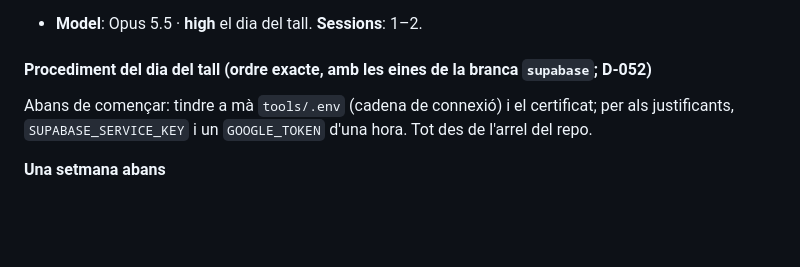
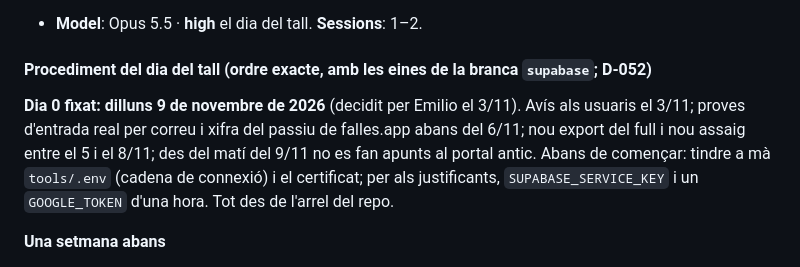
Before and after one commit to fallaportal/fallaportal, a Markdown page: PLA_MIGRACIO_SUPABASE.md, the part around the change. Drawn GitHub-style; blank space fills up the shorter version.

```diff
--- a/PLA_MIGRACIO_SUPABASE.md
+++ b/PLA_MIGRACIO_SUPABASE.md
@@ -238,6 +238,7 @@ Decisió d'Emilio (2026-09-27): **entrada per email, sense Google**.
 - **Model**: Opus 5.5 · **high** el dia del tall. **Sessions**: 1–2.
 
 #### Procediment del dia del tall (ordre exacte, amb les eines de la branca `supabase`; D-052)
+**Dia 0 fixat: dilluns 9 de novembre de 2026** (decidit per Emilio el 3/11). Avís als usuaris el 3/11; proves d'entrada real per correu i xifra del passiu de falles.app abans del 6/11; nou export del full i nou assaig entre el 5 i el 8/11; des del matí del 9/11 no es fan apunts al portal antic.
 Abans de començar: tindre a mà `tools/.env` (cadena de connexió) i el certificat; per als justificants, `SUPABASE_SERVICE_KEY` i un `GOOGLE_TOKEN` d'una hora. Tot des de l'arrel del repo.
 
 **Una setmana abans**
```
Also changed, not shown: WORKSTREAM_STATUS.md (+1 -0 lines).
